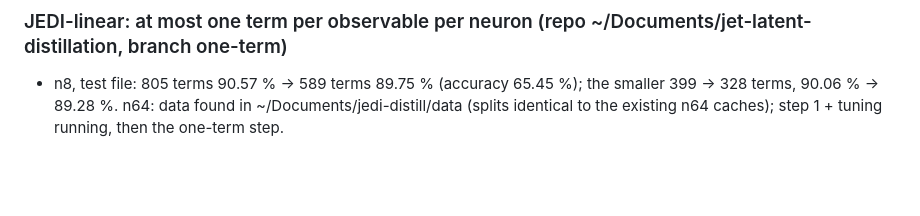
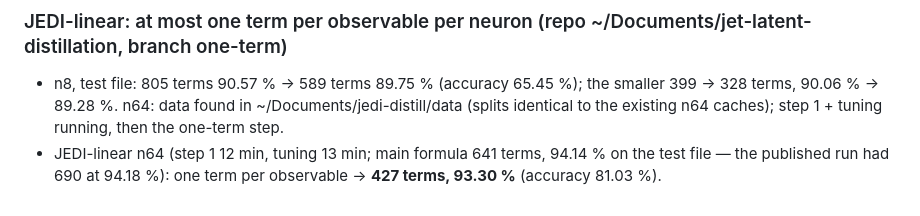
Before and after one commit to aaronw5/jet-latent-distillation, a Markdown page: research/LOG.md, the part around the change. GitHub-like rendering; blank space fills up the shorter version.

Commit message:
research log: JEDI-linear n64 one-term (641 -> 427 terms, 94.14% -> 93.30%)
Co-Authored-By: Claude Opus 5.5 <noreply@anthropic.com>
Claude-Session: https://claude.ai/code/session_01DU6pnBAj2Md82XZaPZaUmy

```diff
--- a/research/LOG.md
+++ b/research/LOG.md
@@ -309,3 +309,5 @@ explorer does not apply to these models.
 - n8, test file: 805 terms 90.57 % → 589 terms 89.75 % (accuracy 65.45 %); the smaller 399 → 328 terms, 90.06 % →
   89.28 %. n64: data found in ~/Documents/jedi-distill/data (splits identical to the existing n64 caches); step 1 +
   tuning running, then the one-term step.
+- JEDI-linear n64 (step 1 12 min, tuning 13 min; main formula 641 terms, 94.14 % on the test file — the published run
+  had 690 at 94.18 %): one term per observable → **427 terms, 93.30 %** (accuracy 81.03 %).
```
